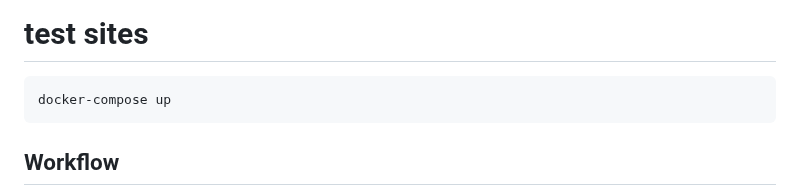
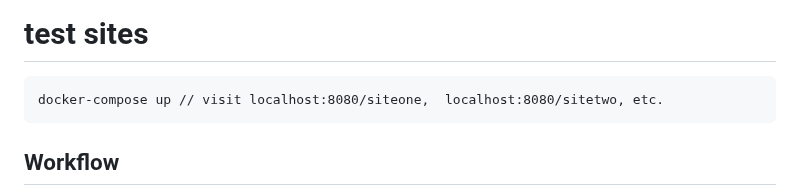
Before and after one commit to hovanessb/parcel-multiple-site-builder, a Markdown page: README.md, the part around the change. Drawn GitHub-style.

````diff
--- a/README.md
+++ b/README.md
@@ -23,7 +23,7 @@ yarn build
 
 # test sites
 ```
-docker-compose up
+docker-compose up // visit localhost:8080/siteone,  localhost:8080/sitetwo, etc.
 ```
 ## Workflow
 1. Create a new folder in the `parcel/public/` directory with the name of the campaign. Ensure there are nospaces in the name, e.g. `example`
````
